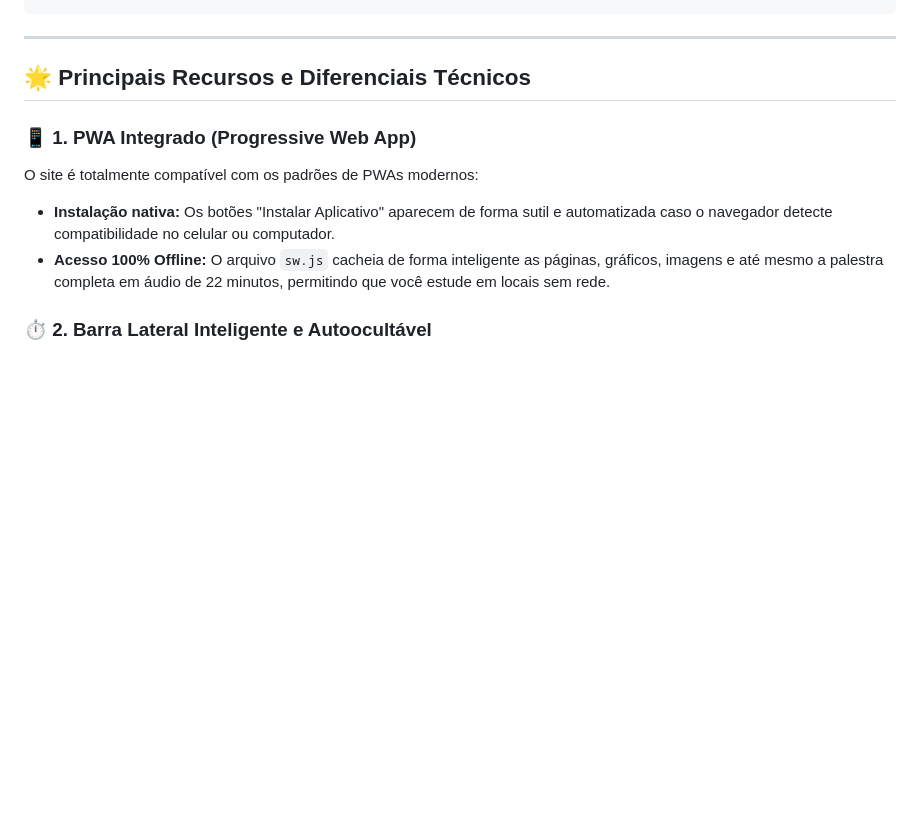
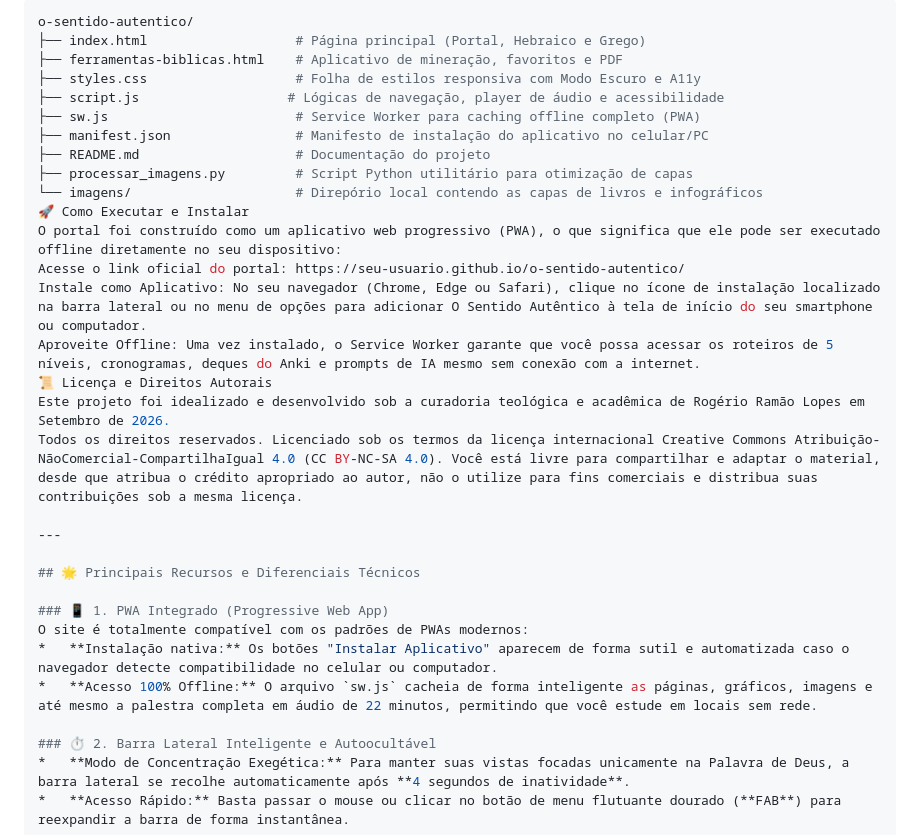
Before and after one commit to rogerelizar-2026/o_sentido_autentico, a Markdown page: README.md, the part around one of its changes. Drawn GitHub-style; blank space fills up the shorter version.

````diff
--- a/README.md
+++ b/README.md
@@ -37,3 +45,22 @@ linguas-biblicas/
+```bash
+o-sentido-autentico/
+├── index.html                   # Página principal (Portal, Hebraico e Grego)
+├── ferramentas-biblicas.html    # Aplicativo de mineração, favoritos e PDF
+├── styles.css                   # Folha de estilos responsiva com Modo Escuro e A11y
+├── script.js                   # Lógicas de navegação, player de áudio e acessibilidade
+├── sw.js                        # Service Worker para caching offline completo (PWA)
+├── manifest.json                # Manifesto de instalação do aplicativo no celular/PC
+├── README.md                    # Documentação do projeto
+├── processar_imagens.py         # Script Python utilitário para otimização de capas
+└── imagens/                     # Direpório local contendo as capas de livros e infográficos
+🚀 Como Executar e Instalar
+O portal foi construído como um aplicativo web progressivo (PWA), o que significa que ele pode ser executado offline diretamente no seu dispositivo:
+Acesse o link oficial do portal: https://seu-usuario.github.io/o-sentido-autentico/
+Instale como Aplicativo: No seu navegador (Chrome, Edge ou Safari), clique no ícone de instalação localizado na barra lateral ou no menu de opções para adicionar O Sentido Autêntico à tela de início do seu smartphone ou computador.
+Aproveite Offline: Uma vez instalado, o Service Worker garante que você possa acessar os roteiros de 5 níveis, cronogramas, deques do Anki e prompts de IA mesmo sem conexão com a internet.
+📜 Licença e Direitos Autorais
+Este projeto foi idealizado e desenvolvido sob a curadoria teológica e acadêmica de Rogério Ramão Lopes em Setembro de 2026.
+Todos os direitos reservados. Licenciado sob os termos da licença internacional Creative Commons Atribuição-NãoComercial-CompartilhaIgual 4.0 (CC BY-NC-SA 4.0). Você está livre para compartilhar e adaptar o material, desde que atribua o crédito apropriado ao autor, não o utilize para fins comerciais e distribua suas contribuições sob a mesma licença.
 
 ---
 
````
Also changed, not shown: other parts of README.md (+36 -28 lines).
